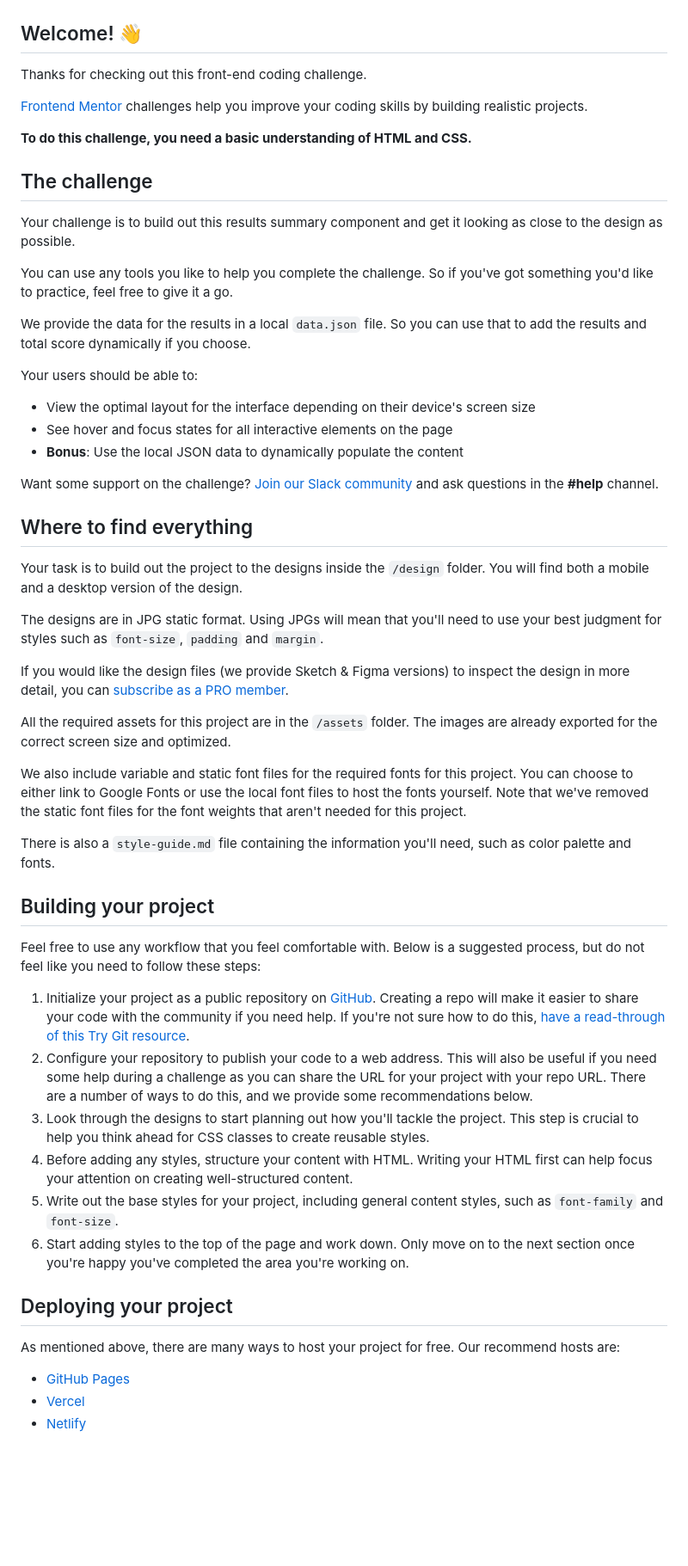
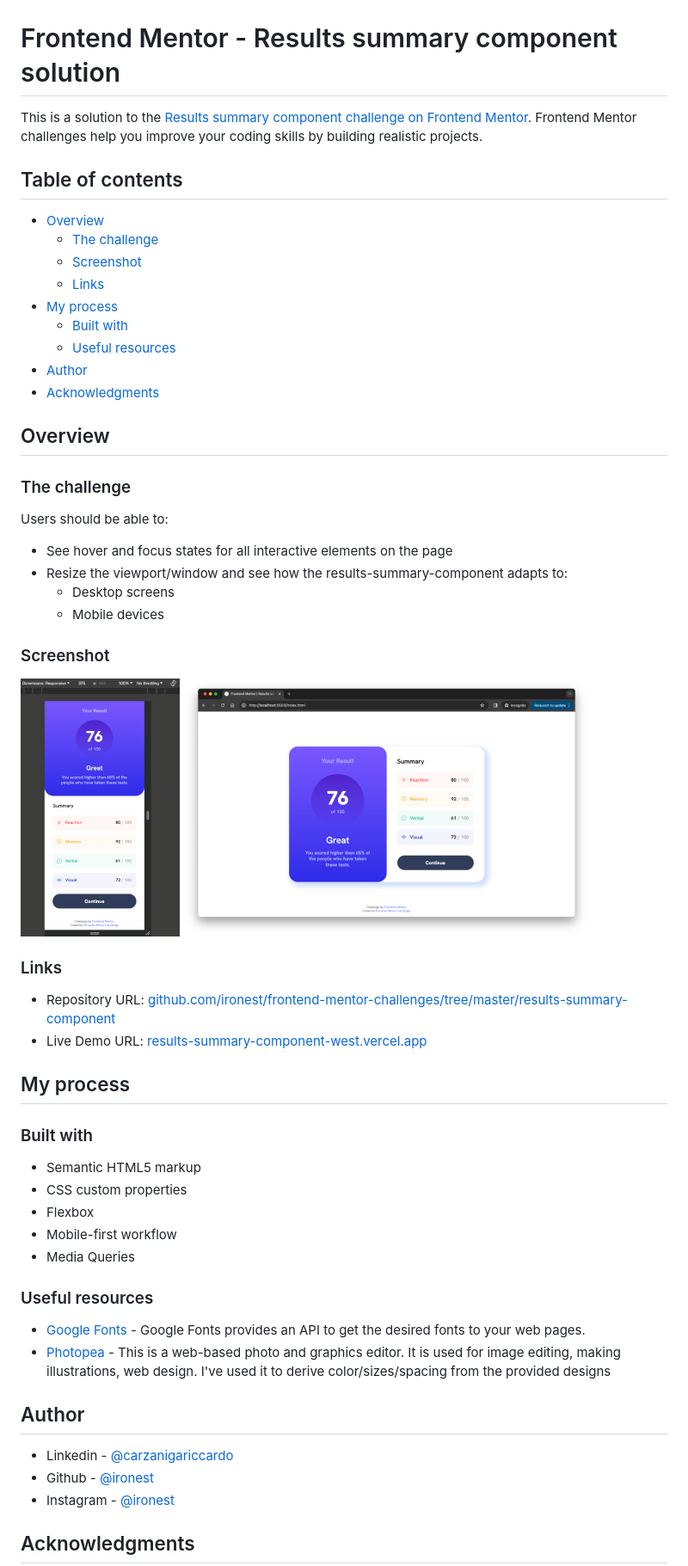
Before and after one commit to ironest/frontend-mentor-challenges, a Markdown page: README.md, the part around the change printed below. Shown: that part at 86% size. Rendered like a GitHub page; pictures changed too: misc/thumb_desktop.png (added), misc/thumb_mobile.png (added); blank space fills up the shorter version.

Commit message:
Added thumbnail imagery

```diff
--- a/README.md
+++ b/README.md
@@ -2,60 +2,63 @@
 
 ![Design preview for the Results summary component coding challenge](./design/desktop-preview.jpg)
 
-## Welcome! 👋
+# Frontend Mentor - Results summary component solution
 
-Thanks for checking out this front-end coding challenge.
+This is a solution to the [Results summary component challenge on Frontend Mentor](https://www.frontendmentor.io/challenges/results-summary-component-CE_K6s0maV). Frontend Mentor challenges help you improve your coding skills by building realistic projects.
 
-[Frontend Mentor](https://www.frontendmentor.io) challenges help you improve your coding skills by building realistic projects.
+## Table of contents
 
-**To do this challenge, you need a basic understanding of HTML and CSS.**
+- [Overview](#overview)
+  - [The challenge](#the-challenge)
+  - [Screenshot](#screenshot)
+  - [Links](#links)
+- [My process](#my-process)
+  - [Built with](#built-with)
+  - [Useful resources](#useful-resources)
+- [Author](#author)
+- [Acknowledgments](#acknowledgments)
 
-## The challenge
+## Overview
 
-Your challenge is to build out this results summary component and get it looking as close to the design as possible.
+### The challenge
 
-You can use any tools you like to help you complete the challenge. So if you've got something you'd like to practice, feel free to give it a go.
+Users should be able to:
 
-We provide the data for the results in a local `data.json` file. So you can use that to add the results and total score dynamically if you choose.
+- See hover and focus states for all interactive elements on the page
+- Resize the viewport/window and see how the results-summary-component adapts to:
+  - Desktop screens
+  - Mobile devices
 
-Your users should be able to:
+### Screenshot
 
-- View the optimal layout for the interface depending on their device's screen size
-- See hover and focus states for all interactive elements on the page
-- **Bonus**: Use the local JSON data to dynamically populate the content
+[![.//misc/thumb_mobile.png](./misc/thumb_mobile.png)](./misc/mobile.png)
+[![.//misc/thumb_desktop.png](./misc/thumb_desktop.png)](./misc/desktop.png)
 
-Want some support on the challenge? [Join our Slack community](https://www.frontendmentor.io/slack) and ask questions in the **#help** channel.
+### Links
 
-## Where to find everything
+- Repository URL: [github.com/ironest/frontend-mentor-challenges/tree/master/results-summary-component](https://github.com/ironest/frontend-mentor-challenges/tree/master/results-summary-component)
+- Live Demo URL: [results-summary-component-west.vercel.app](https://results-summary-component-west.vercel.app/)
 
-Your task is to build out the project to the designs inside the `/design` folder. You will find both a mobile and a desktop version of the design.
+## My process
 
-The designs are in JPG static format. Using JPGs will mean that you'll need to use your best judgment for styles such as `font-size`, `padding` and `margin`.
+### Built with
 
-If you would like the design files (we provide Sketch & Figma versions) to inspect the design in more detail, you can [subscribe as a PRO member](https://www.frontendmentor.io/pro).
+- Semantic HTML5 markup
+- CSS custom properties
+- Flexbox
+- Mobile-first workflow
+- Media Queries
 
-All the required assets for this project are in the `/assets` folder. The images are already exported for the correct screen size and optimized.
+### Useful resources
 
-We also include variable and static font files for the required fonts for this project. You can choose to either link to Google Fonts or use the local font files to host the fonts yourself. Note that we've removed the static font files for the font weights that aren't needed for this project.
+- [Google Fonts](https://fonts.google.com/) - Google Fonts provides an API to get the desired fonts to your web pages.
+- [Photopea](https://www.photopea.com/) - This is a web-based photo and graphics editor. It is used for image editing, making illustrations, web design. I've used it to derive color/sizes/spacing from the provided designs
 
-There is also a `style-guide.md` file containing the information you'll need, such as color palette and fonts.
+## Author
 
-## Building your project
+- Linkedin - [@carzanigariccardo](https://www.linkedin.com/in/carzanigariccardo/)
+- Github - [@ironest](https://www.github.com/ironest)
+- Instagram - [@ironest](https://www.instagram.com/ironest)
 
-Feel free to use any workflow that you feel comfortable with. Below is a suggested process, but do not feel like you need to follow these steps:
+## Acknowledgments
 
-1. Initialize your project as a public repository on [GitHub](https://github.com/). Creating a repo will make it easier to share your code with the community if you need help. If you're not sure how to do this, [have a read-through of this Try Git resource](https://try.github.io/).
-2. Configure your repository to publish your code to a web address. This will also be useful if you need some help during a challenge as you can share the URL for your project with your repo URL. There are a number of ways to do this, and we provide some recommendations below.
-3. Look through the designs to start planning out how you'll tackle the project. This step is crucial to help you think ahead for CSS classes to create reusable styles.
-4. Before adding any styles, structure your content with HTML. Writing your HTML first can help focus your attention on creating well-structured content.
-5. Write out the base styles for your project, including general content styles, such as `font-family` and `font-size`.
-6. Start adding styles to the top of the page and work down. Only move on to the next section once you're happy you've completed the area you're working on.
-
-## Deploying your project
-
-As mentioned above, there are many ways to host your project for free. Our recommend hosts are:
-
-- [GitHub Pages](https://pages.github.com/)
-- [Vercel](https://vercel.com/)
-- [Netlify](https://www.netlify.com/)
-
```
Also changed, not shown: other parts of README.md (+2 -37 lines), style-guide.md (deleted, +0 -49 lines), misc/desktop.png (added), misc/mobile.png (added).
